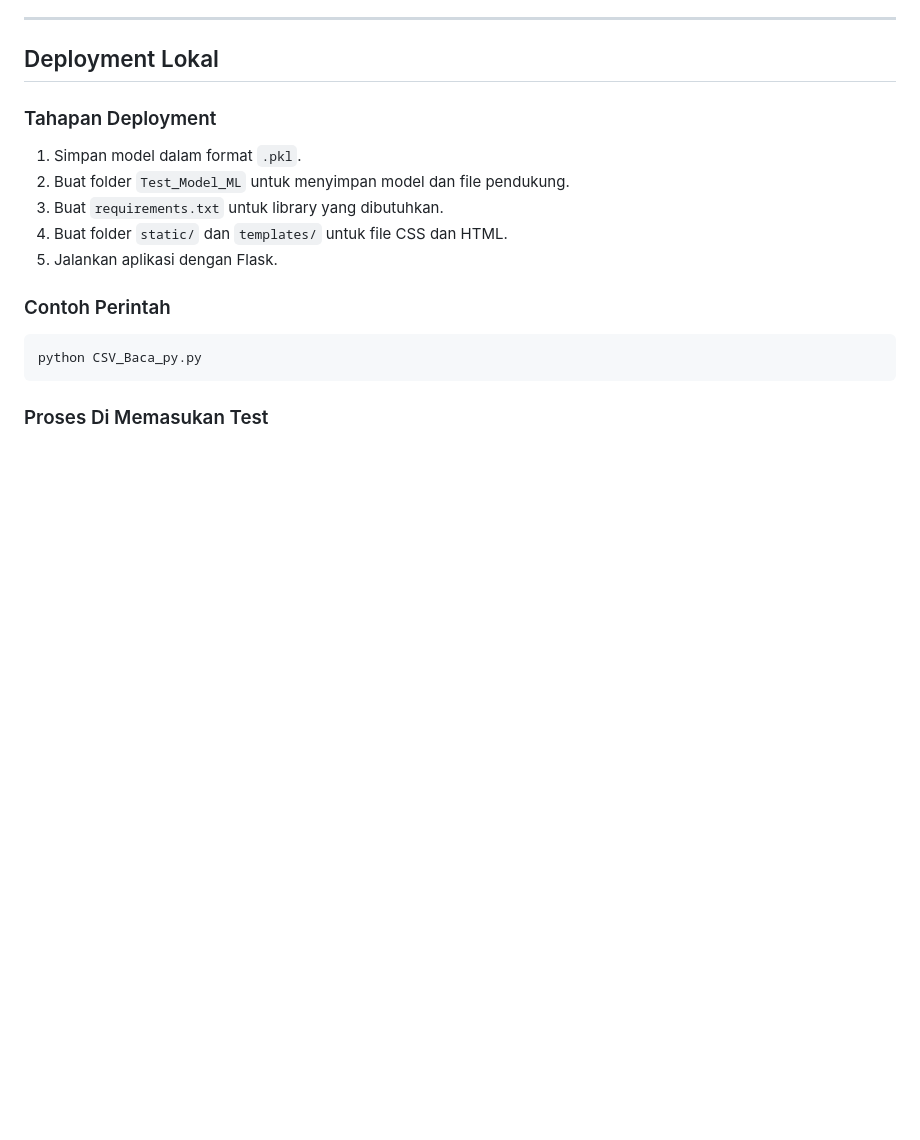
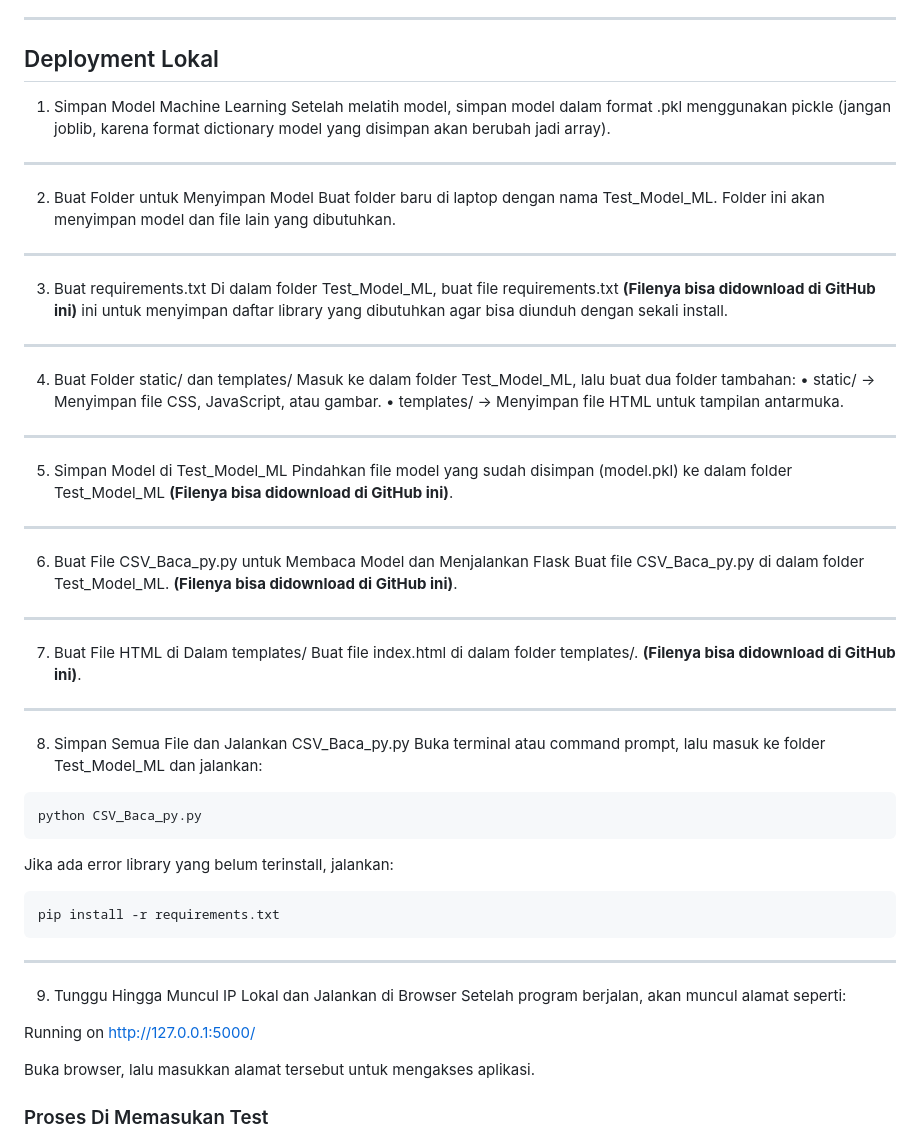
Before and after one commit to PurwadhikaDev/AlphaGroup_JC_DS_FT_Jogja_05_FinalProject, a Markdown page: README.md, the part around the change. Drawn GitHub-style; blank space fills up the shorter version.

````diff
--- a/README.md
+++ b/README.md
@@ -128,17 +128,50 @@ Model ini hanya berlaku untuk rentang data berikut:
 ---
 
 ## Deployment Lokal
-### Tahapan Deployment
-1. Simpan model dalam format `.pkl`.
-2. Buat folder `Test_Model_ML` untuk menyimpan model dan file pendukung.
-3. Buat `requirements.txt` untuk library yang dibutuhkan.
-4. Buat folder `static/` dan `templates/` untuk file CSS dan HTML.
-5. Jalankan aplikasi dengan Flask.
+1. Simpan Model Machine Learning
+Setelah melatih model, simpan model dalam format .pkl menggunakan pickle (jangan joblib, karena format dictionary model yang disimpan akan berubah jadi array).
+________________________________________
+2. Buat Folder untuk Menyimpan Model
+Buat folder baru di laptop dengan nama Test_Model_ML. Folder ini akan menyimpan model dan file lain yang dibutuhkan.
+________________________________________
+3. Buat requirements.txt
+Di dalam folder Test_Model_ML, buat file requirements.txt **(Filenya bisa didownload di GitHub ini)** ini untuk menyimpan daftar library yang dibutuhkan agar bisa diunduh dengan sekali install.
+________________________________________
+4. Buat Folder static/ dan templates/
+Masuk ke dalam folder Test_Model_ML, lalu buat dua folder tambahan:
+•	static/ → Menyimpan file CSS, JavaScript, atau gambar.
+•	templates/ → Menyimpan file HTML untuk tampilan antarmuka.
+________________________________________
+5. Simpan Model di Test_Model_ML
+Pindahkan file model yang sudah disimpan (model.pkl) ke dalam folder Test_Model_ML **(Filenya bisa didownload di GitHub ini)**.
+________________________________________
+6. Buat File CSV_Baca_py.py untuk Membaca Model dan Menjalankan Flask
+Buat file CSV_Baca_py.py di dalam folder Test_Model_ML. **(Filenya bisa didownload di GitHub ini)**.
+________________________________________
+7. Buat File HTML di Dalam templates/
+Buat file index.html di dalam folder templates/. **(Filenya bisa didownload di GitHub ini)**.
+________________________________________
+8. Simpan Semua File dan Jalankan CSV_Baca_py.py
+Buka terminal atau command prompt, lalu masuk ke folder Test_Model_ML dan jalankan:
 
-### Contoh Perintah
-```bash
+```sh
 python CSV_Baca_py.py
 ```
+
+Jika ada error library yang belum terinstall, jalankan:
+
+```sh
+pip install -r requirements.txt
+```
+________________________________________
+9. Tunggu Hingga Muncul IP Lokal dan Jalankan di Browser
+Setelah program berjalan, akan muncul alamat seperti:
+
+Running on http://127.0.0.1:5000/
+
+Buka browser, lalu masukkan alamat tersebut untuk mengakses aplikasi.
+
+
 
 ### Proses Di Memasukan Test
 1. Download data X_Test1
````
